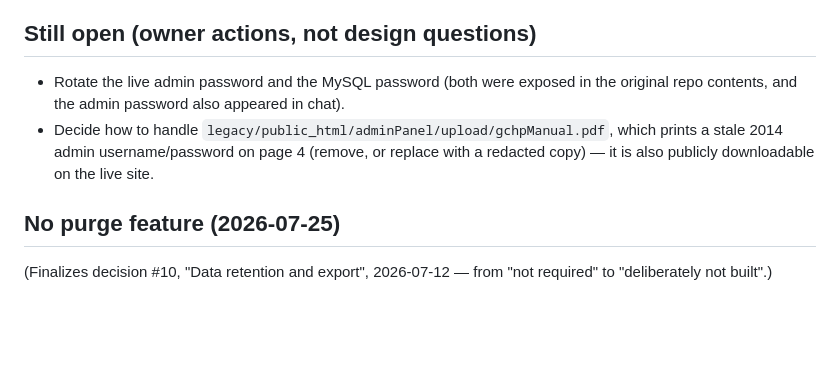
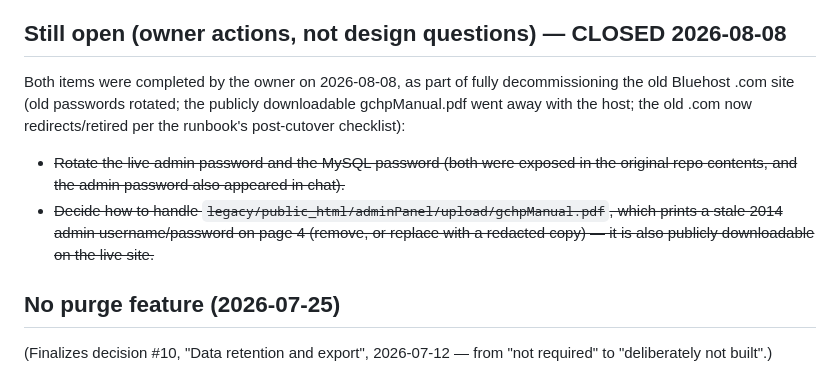
Before and after one commit to CodySchluenz/gchp-site, a Markdown page: docs/decisions.md, the part around the change. Drawn GitHub-style; blank space fills up the shorter version.

```diff
--- a/docs/decisions.md
+++ b/docs/decisions.md
@@ -196,12 +196,15 @@ in commit bda9f62 with a decode map + test). One deferred owner decision surface
   transform (map `reviewed='1'` + `approved='0'` → `'denied'`) — say the word and it's a quick
   amendment. Left as `'new'` for now per the approved spec.
 
-## Still open (owner actions, not design questions)
-- Rotate the live admin password and the MySQL password (both were exposed in the original repo
-  contents, and the admin password also appeared in chat).
-- Decide how to handle `legacy/public_html/adminPanel/upload/gchpManual.pdf`, which prints a
+## Still open (owner actions, not design questions) — CLOSED 2026-08-08
+Both items were completed by the owner on 2026-08-08, as part of fully decommissioning the old
+Bluehost .com site (old passwords rotated; the publicly downloadable gchpManual.pdf went away
+with the host; the old .com now redirects/retired per the runbook's post-cutover checklist):
+- ~~Rotate the live admin password and the MySQL password (both were exposed in the original repo
+  contents, and the admin password also appeared in chat).~~
+- ~~Decide how to handle `legacy/public_html/adminPanel/upload/gchpManual.pdf`, which prints a
   stale 2014 admin username/password on page 4 (remove, or replace with a redacted copy) — it is
-  also publicly downloadable on the live site.
+  also publicly downloadable on the live site.~~
 
 ## No purge feature (2026-07-25)
 
```
Also changed, not shown: CLAUDE.md (+3 -2 lines), docs/go-live-runbook.md (+13 -11 lines).
